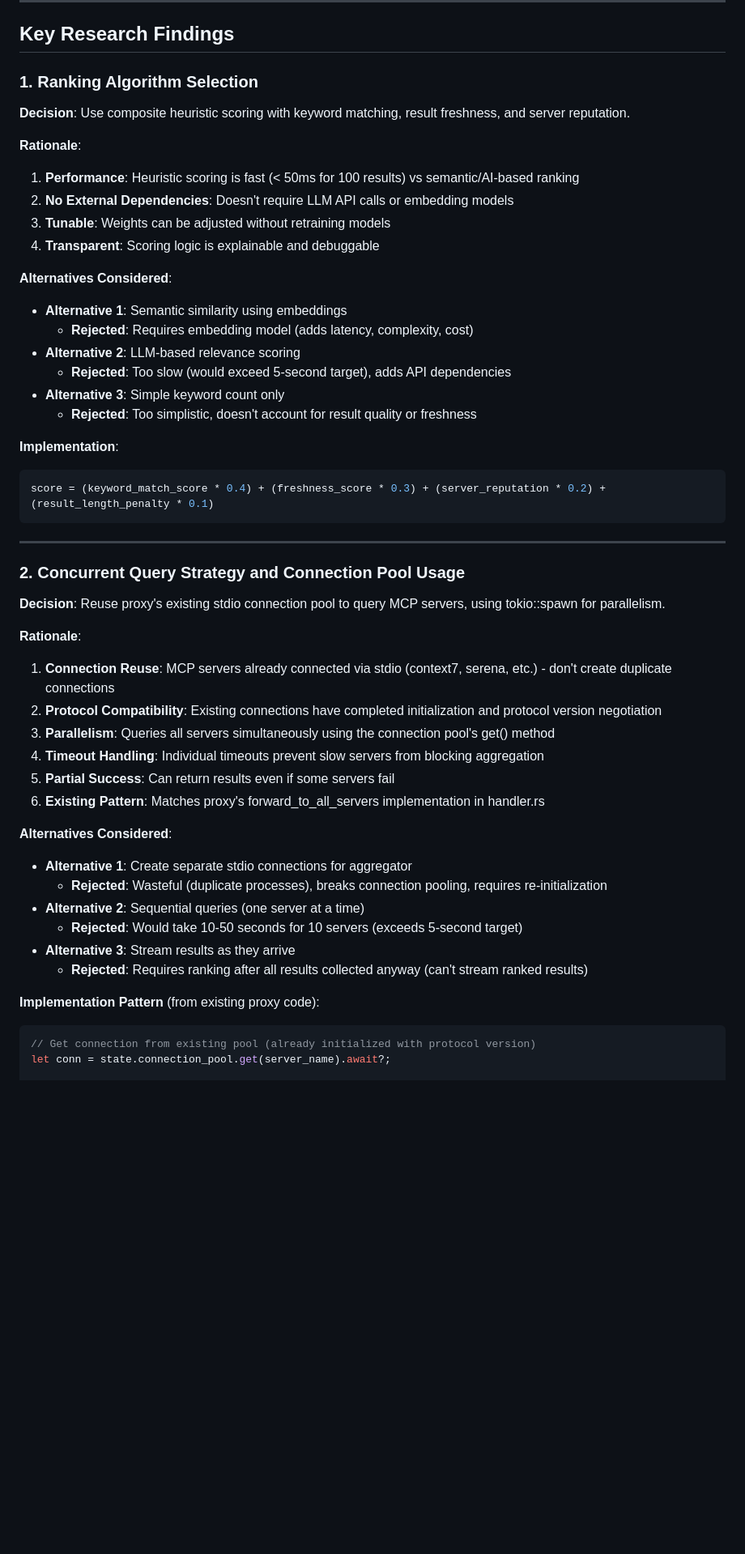
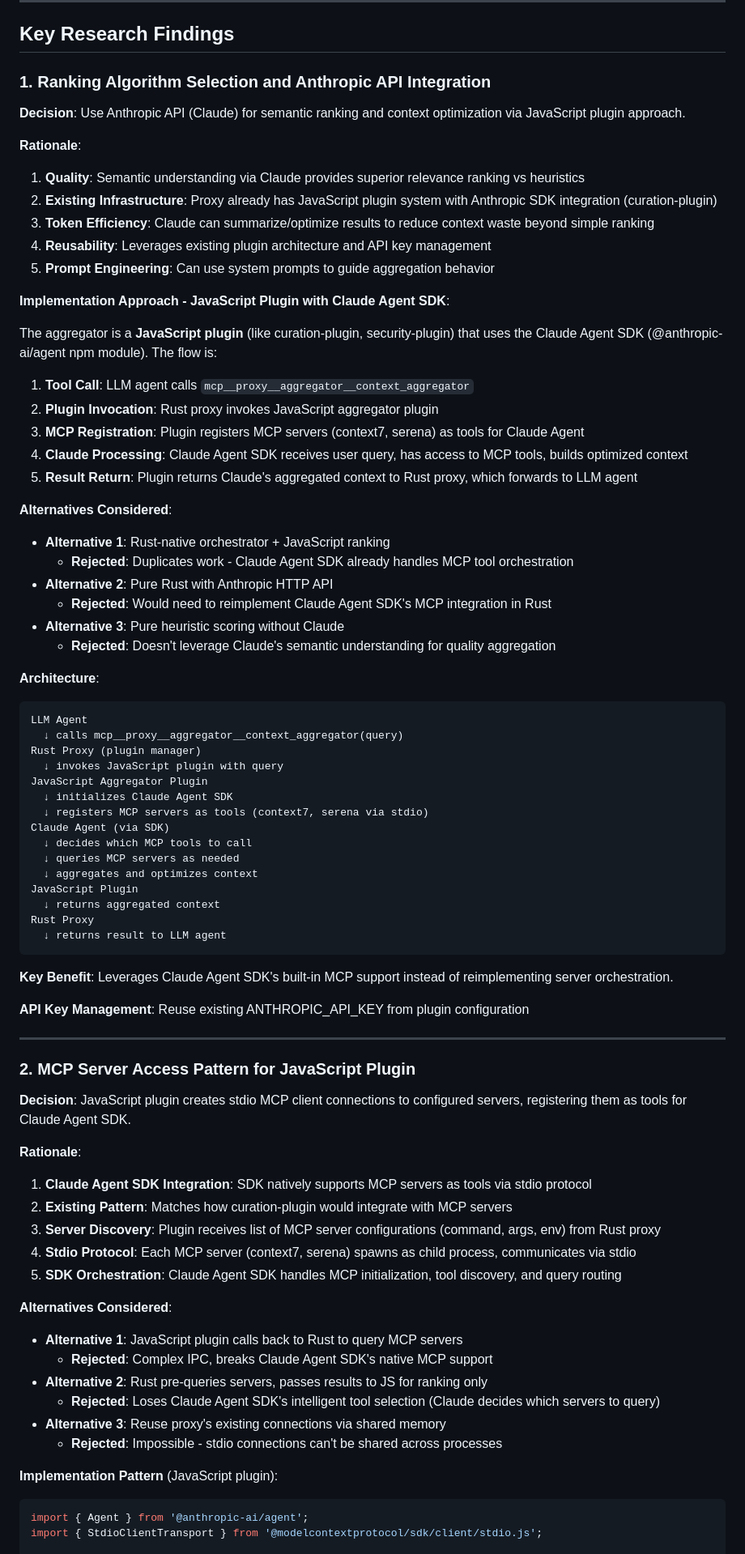
Before and after one commit to zach-source/mcp-rust-proxy, a Markdown page: specs/004-aggregator-plugin-type/research.md, the part around one of its changes. Shown at 81% size. GitHub-like rendering; blank space fills up the shorter version.

Commit message:
docs(plan): Update to JavaScript plugin + Claude Agent SDK architecture with MCP server stdio integration

````diff
--- a/specs/004-aggregator-plugin-type/research.md
+++ b/specs/004-aggregator-plugin-type/research.md
@@ -12,53 +12,81 @@ This document consolidates research findings for implementing an aggregator plug
 
 ## Key Research Findings
 
-### 1. Ranking Algorithm Selection
+### 1. Ranking Algorithm Selection and Anthropic API Integration
 
-**Decision**: Use composite heuristic scoring with keyword matching, result freshness, and server reputation.
+**Decision**: Use Anthropic API (Claude) for semantic ranking and context optimization via JavaScript plugin approach.
 
 **Rationale**:
-1. **Performance**: Heuristic scoring is fast (< 50ms for 100 results) vs semantic/AI-based ranking
-2. **No External Dependencies**: Doesn't require LLM API calls or embedding models
-3. **Tunable**: Weights can be adjusted without retraining models
-4. **Transparent**: Scoring logic is explainable and debuggable
+1. **Quality**: Semantic understanding via Claude provides superior relevance ranking vs heuristics
+2. **Existing Infrastructure**: Proxy already has JavaScript plugin system with Anthropic SDK integration (curation-plugin)
+3. **Token Efficiency**: Claude can summarize/optimize results to reduce context waste beyond simple ranking
+4. **Reusability**: Leverages existing plugin architecture and API key management
+5. **Prompt Engineering**: Can use system prompts to guide aggregation behavior
+
+**Implementation Approach - JavaScript Plugin with Claude Agent SDK**:
+
+The aggregator is a **JavaScript plugin** (like curation-plugin, security-plugin) that uses the Claude Agent SDK (@anthropic-ai/agent npm module). The flow is:
+
+1. **Tool Call**: LLM agent calls `mcp__proxy__aggregator__context_aggregator`
+2. **Plugin Invocation**: Rust proxy invokes JavaScript aggregator plugin
+3. **MCP Registration**: Plugin registers MCP servers (context7, serena) as tools for Claude Agent
+4. **Claude Processing**: Claude Agent SDK receives user query, has access to MCP tools, builds optimized context
+5. **Result Return**: Plugin returns Claude's aggregated context to Rust proxy, which forwards to LLM agent
 
 **Alternatives Considered**:
-- **Alternative 1**: Semantic similarity using embeddings
-  - **Rejected**: Requires embedding model (adds latency, complexity, cost)
-- **Alternative 2**: LLM-based relevance scoring
-  - **Rejected**: Too slow (would exceed 5-second target), adds API dependencies
-- **Alternative 3**: Simple keyword count only
-  - **Rejected**: Too simplistic, doesn't account for result quality or freshness
+- **Alternative 1**: Rust-native orchestrator + JavaScript ranking
+  - **Rejected**: Duplicates work - Claude Agent SDK already handles MCP tool orchestration
+- **Alternative 2**: Pure Rust with Anthropic HTTP API
+  - **Rejected**: Would need to reimplement Claude Agent SDK's MCP integration in Rust
+- **Alternative 3**: Pure heuristic scoring without Claude
+  - **Rejected**: Doesn't leverage Claude's semantic understanding for quality aggregation
 
-**Implementation**:
-```rust
-score = (keyword_match_score * 0.4) + (freshness_score * 0.3) + (server_reputation * 0.2) + (result_length_penalty * 0.1)
+**Architecture**:
 ```
+LLM Agent
+  ↓ calls mcp__proxy__aggregator__context_aggregator(query)
+Rust Proxy (plugin manager)
+  ↓ invokes JavaScript plugin with query
+JavaScript Aggregator Plugin
+  ↓ initializes Claude Agent SDK
+  ↓ registers MCP servers as tools (context7, serena via stdio)
+Claude Agent (via SDK)
+  ↓ decides which MCP tools to call
+  ↓ queries MCP servers as needed
+  ↓ aggregates and optimizes context
+JavaScript Plugin
+  ↓ returns aggregated context
+Rust Proxy
+  ↓ returns result to LLM agent
+```
+
+**Key Benefit**: Leverages Claude Agent SDK's built-in MCP support instead of reimplementing server orchestration.
+
+**API Key Management**: Reuse existing ANTHROPIC_API_KEY from plugin configuration
 
 ---
 
-### 2. Concurrent Query Strategy and Connection Pool Usage
+### 2. MCP Server Access Pattern for JavaScript Plugin
 
-**Decision**: Reuse proxy's existing stdio connection pool to query MCP servers, using tokio::spawn for parallelism.
+**Decision**: JavaScript plugin creates stdio MCP client connections to configured servers, registering them as tools for Claude Agent SDK.
 
 **Rationale**:
-1. **Connection Reuse**: MCP servers already connected via stdio (context7, serena, etc.) - don't create duplicate connections
-2. **Protocol Compatibility**: Existing connections have completed initialization and protocol version negotiation
-3. **Parallelism**: Queries all servers simultaneously using the connection pool's get() method
-4. **Timeout Handling**: Individual timeouts prevent slow servers from blocking aggregation
-5. **Partial Success**: Can return results even if some servers fail
-6. **Existing Pattern**: Matches proxy's forward_to_all_servers implementation in handler.rs
+1. **Claude Agent SDK Integration**: SDK natively supports MCP servers as tools via stdio protocol
+2. **Existing Pattern**: Matches how curation-plugin would integrate with MCP servers
+3. **Server Discovery**: Plugin receives list of MCP server configurations (command, args, env) from Rust proxy
+4. **Stdio Protocol**: Each MCP server (context7, serena) spawns as child process, communicates via stdio
+5. **SDK Orchestration**: Claude Agent SDK handles MCP initialization, tool discovery, and query routing
 
 **Alternatives Considered**:
-- **Alternative 1**: Create separate stdio connections for aggregator
-  - **Rejected**: Wasteful (duplicate processes), breaks connection pooling, requires re-initialization
-- **Alternative 2**: Sequential queries (one server at a time)
-  - **Rejected**: Would take 10-50 seconds for 10 servers (exceeds 5-second target)
-- **Alternative 3**: Stream results as they arrive
-  - **Rejected**: Requires ranking after all results collected anyway (can't stream ranked results)
+- **Alternative 1**: JavaScript plugin calls back to Rust to query MCP servers
+  - **Rejected**: Complex IPC, breaks Claude Agent SDK's native MCP support
+- **Alternative 2**: Rust pre-queries servers, passes results to JS for ranking only
+  - **Rejected**: Loses Claude Agent SDK's intelligent tool selection (Claude decides which servers to query)
+- **Alternative 3**: Reuse proxy's existing connections via shared memory
+  - **Rejected**: Impossible - stdio connections can't be shared across processes
 
-**Implementation Pattern** (from existing proxy code):
-```rust
-// Get connection from existing pool (already initialized with protocol version)
-let conn = state.connection_pool.get(server_name).await?;
+**Implementation Pattern** (JavaScript plugin):
+```javascript
+import { Agent } from '@anthropic-ai/agent';
+import { StdioClientTransport } from '@modelcontextprotocol/sdk/client/stdio.js';
 
````
Also changed, not shown: other parts of specs/004-aggregator-plugin-type/research.md (+24 -11 lines), specs/004-aggregator-plugin-type/plan.md (+45 -30 lines).
